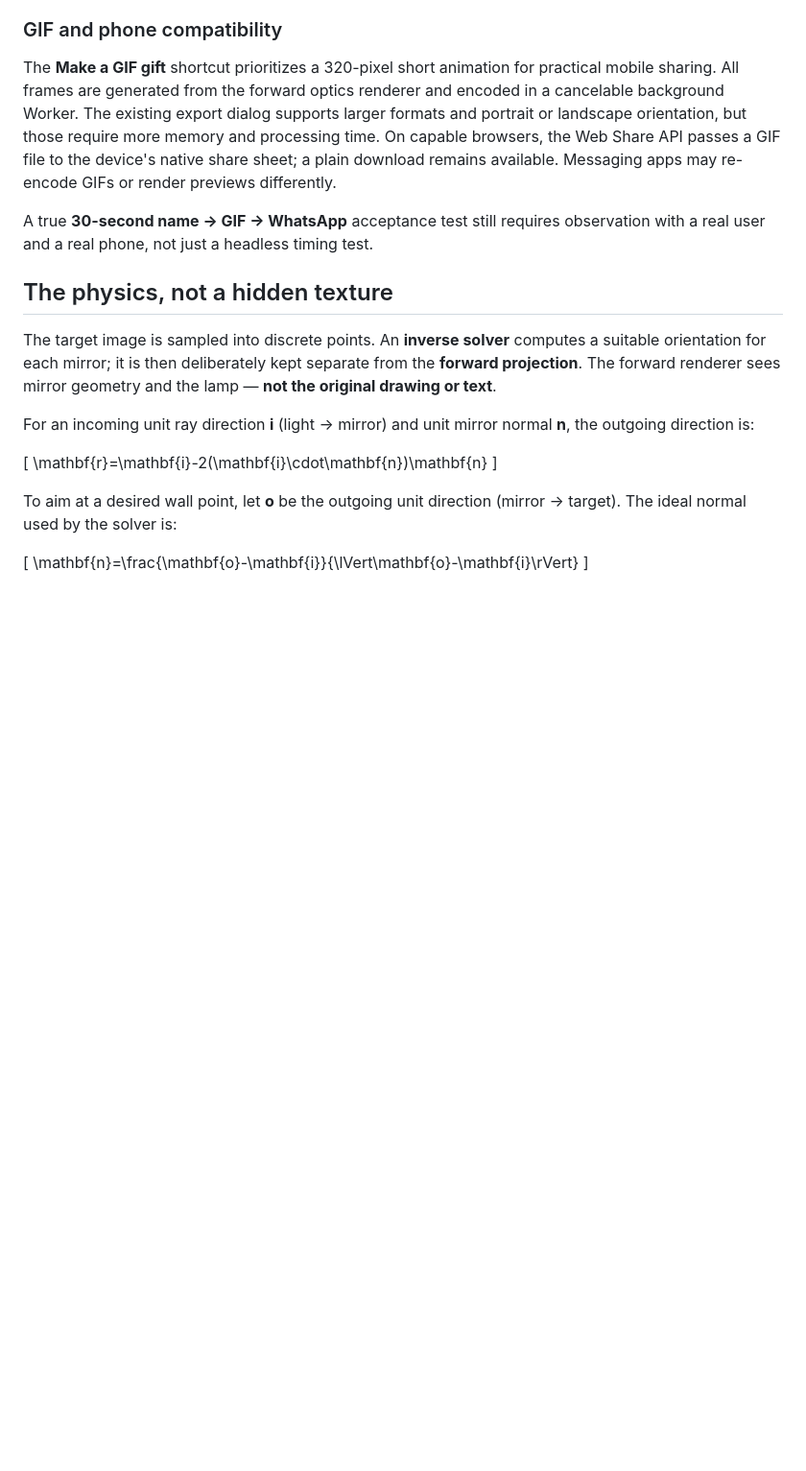
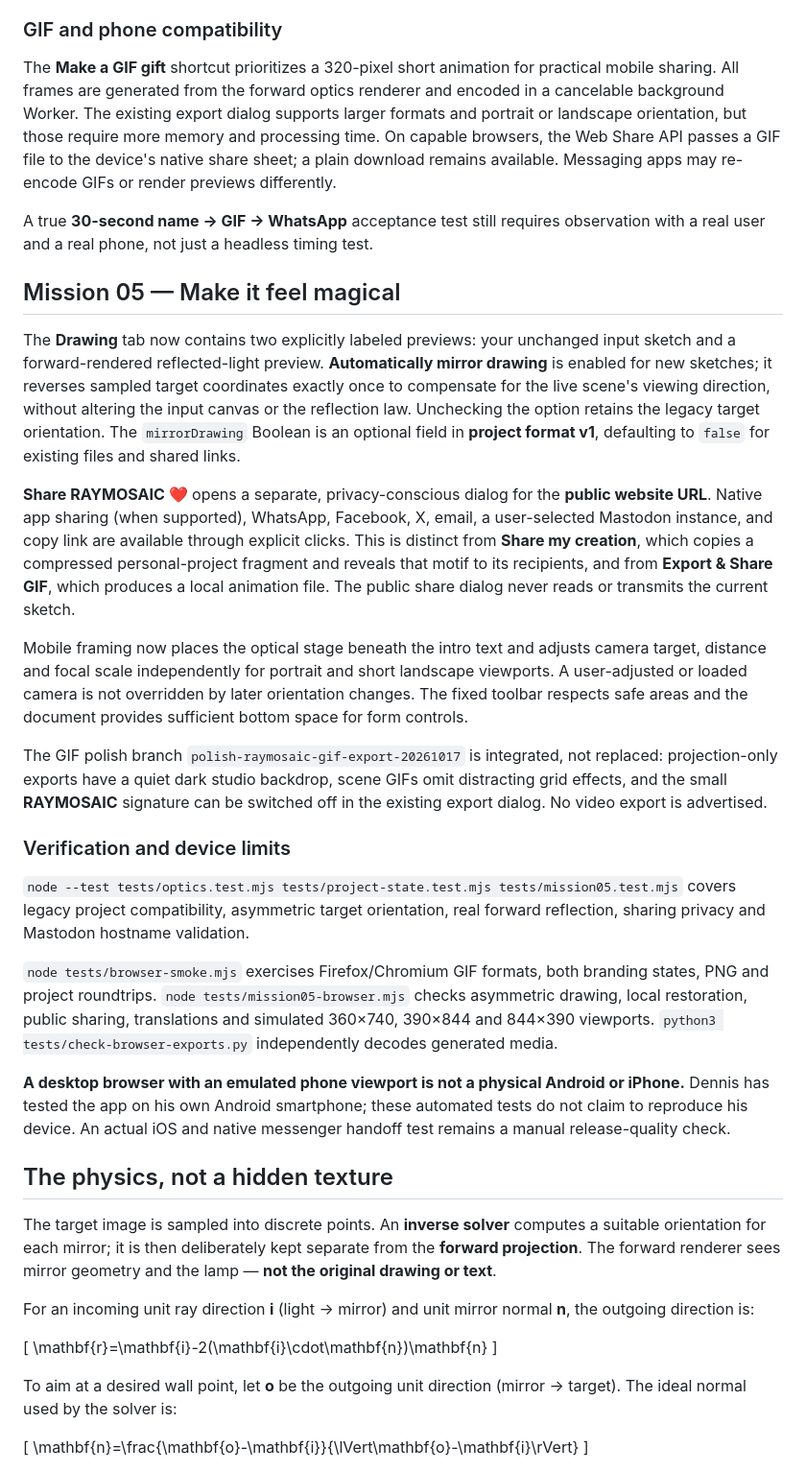
Before and after one commit to dennishilk/raymosaic, a Markdown page: README.md, the part around the change. Shown at 96% size. GitHub-like rendering; blank space fills up the shorter version.

Commit message:
docs: Mission 05 drawing geometry, public sharing, mobile framing and test boundaries

```diff
--- a/README.md
+++ b/README.md
@@ -81,6 +81,24 @@ The **Make a GIF gift** shortcut prioritizes a 320-pixel short animation for pra
 
 A true **30-second name → GIF → WhatsApp** acceptance test still requires observation with a real user and a real phone, not just a headless timing test.
 
+## Mission 05 — Make it feel magical
+
+The **Drawing** tab now contains two explicitly labeled previews: your unchanged input sketch and a forward-rendered reflected-light preview. **Automatically mirror drawing** is enabled for new sketches; it reverses sampled target coordinates exactly once to compensate for the live scene's viewing direction, without altering the input canvas or the reflection law. Unchecking the option retains the legacy target orientation. The `mirrorDrawing` Boolean is an optional field in **project format v1**, defaulting to `false` for existing files and shared links.
+
+**Share RAYMOSAIC ❤️** opens a separate, privacy-conscious dialog for the **public website URL**. Native app sharing (when supported), WhatsApp, Facebook, X, email, a user-selected Mastodon instance, and copy link are available through explicit clicks. This is distinct from **Share my creation**, which copies a compressed personal-project fragment and reveals that motif to its recipients, and from **Export & Share GIF**, which produces a local animation file. The public share dialog never reads or transmits the current sketch.
+
+Mobile framing now places the optical stage beneath the intro text and adjusts camera target, distance and focal scale independently for portrait and short landscape viewports. A user-adjusted or loaded camera is not overridden by later orientation changes. The fixed toolbar respects safe areas and the document provides sufficient bottom space for form controls.
+
+The GIF polish branch `polish-raymosaic-gif-export-20261017` is integrated, not replaced: projection-only exports have a quiet dark studio backdrop, scene GIFs omit distracting grid effects, and the small **RAYMOSAIC** signature can be switched off in the existing export dialog. No video export is advertised.
+
+### Verification and device limits
+
+`node --test tests/optics.test.mjs tests/project-state.test.mjs tests/mission05.test.mjs` covers legacy project compatibility, asymmetric target orientation, real forward reflection, sharing privacy and Mastodon hostname validation.
+
+`node tests/browser-smoke.mjs` exercises Firefox/Chromium GIF formats, both branding states, PNG and project roundtrips. `node tests/mission05-browser.mjs` checks asymmetric drawing, local restoration, public sharing, translations and simulated 360×740, 390×844 and 844×390 viewports. `python3 tests/check-browser-exports.py` independently decodes generated media.
+
+**A desktop browser with an emulated phone viewport is not a physical Android or iPhone.** Dennis has tested the app on his own Android smartphone; these automated tests do not claim to reproduce his device. An actual iOS and native messenger handoff test remains a manual release-quality check.
+
 ## The physics, not a hidden texture
 
 The target image is sampled into discrete points. An **inverse solver** computes a suitable orientation for each mirror; it is then deliberately kept separate from the **forward projection**. The forward renderer sees mirror geometry and the lamp — **not the original drawing or text**.
```
